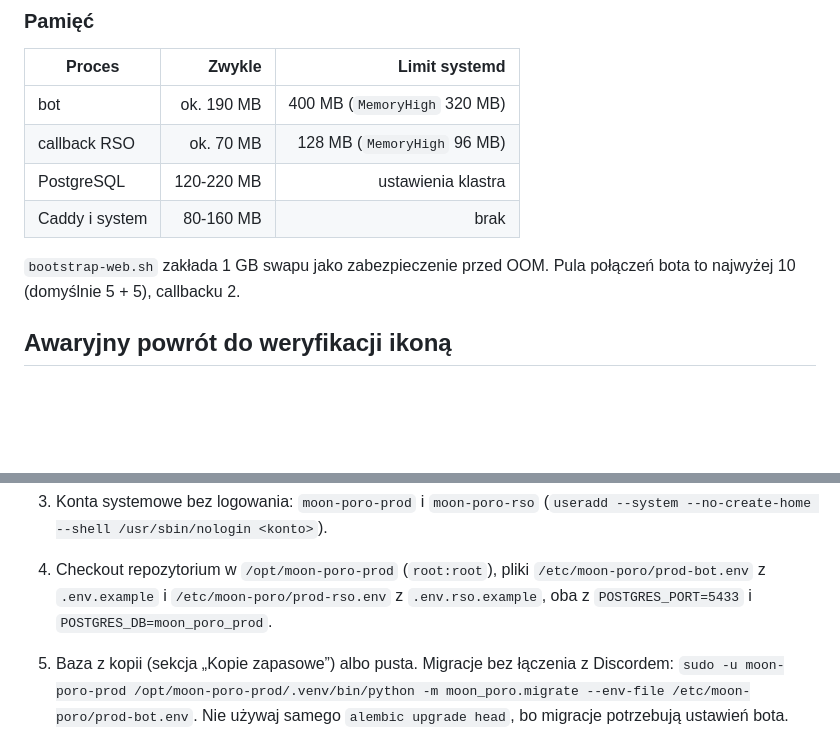
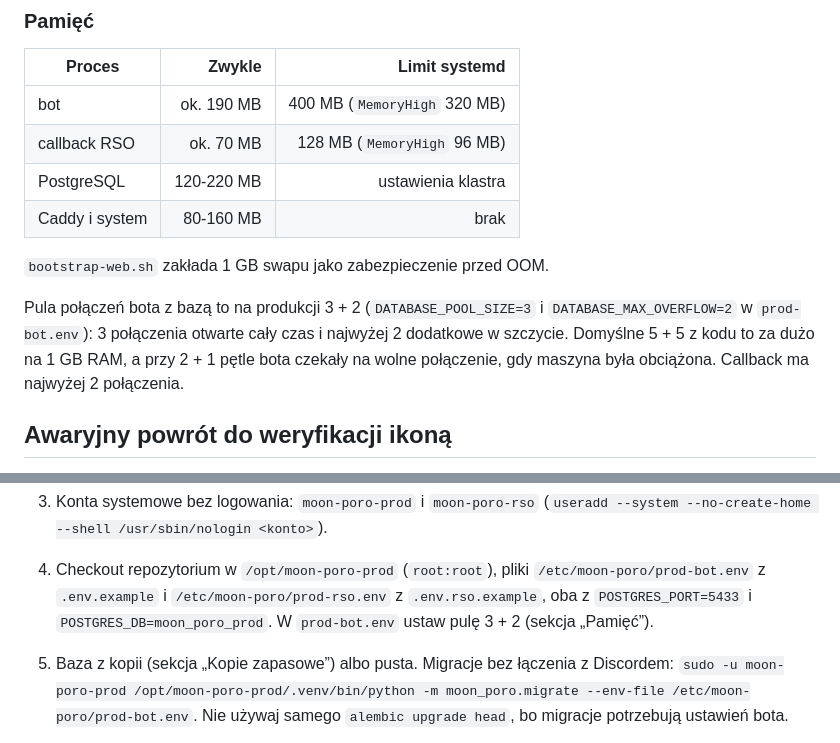
Before and after one commit to Ceendi/Moon-Poro-Bot, a Markdown page: docs/PRODUCTION.md, 2 parts joined by grey strips. Drawn GitHub-style; blank space fills up the shorter version.

Commit message:
docs(production): document the bot's database pool of 3 + 2
The runbook said the bot pool was at most 10 (the 5 + 5 code default), but production ran 2 + 1. With three connections the RSO completion loop once waited 30 s for a free one while the VM was under load. Production now runs 3 + 2, and the runbook says so, including in the rebuild steps.

```diff
--- a/docs/PRODUCTION.md
+++ b/docs/PRODUCTION.md
@@ -215,8 +215,12 @@ odpowiedzi 2xx (`last_successful_riot_response_utc`). Częstotliwość ustawia
 | PostgreSQL | 120-220 MB | ustawienia klastra |
 | Caddy i system | 80-160 MB | brak |
 
-`bootstrap-web.sh` zakłada 1 GB swapu jako zabezpieczenie przed OOM. Pula połączeń bota to
-najwyżej 10 (domyślnie 5 + 5), callbacku 2.
+`bootstrap-web.sh` zakłada 1 GB swapu jako zabezpieczenie przed OOM.
+
+Pula połączeń bota z bazą to na produkcji 3 + 2 (`DATABASE_POOL_SIZE=3` i
+`DATABASE_MAX_OVERFLOW=2` w `prod-bot.env`): 3 połączenia otwarte cały czas i najwyżej 2
+dodatkowe w szczycie. Domyślne 5 + 5 z kodu to za dużo na 1 GB RAM, a przy 2 + 1 pętle bota
+czekały na wolne połączenie, gdy maszyna była obciążona. Callback ma najwyżej 2 połączenia.
 
 ## Awaryjny powrót do weryfikacji ikoną
 
@@ -244,7 +248,8 @@ tylko do TCP 80 i 443 oraz SSH tylko przez IAP. Porty 5433 i 8080 nie mogą być
    (`useradd --system --no-create-home --shell /usr/sbin/nologin <konto>`).
 4. Checkout repozytorium w `/opt/moon-poro-prod` (`root:root`), pliki
    `/etc/moon-poro/prod-bot.env` z `.env.example` i `/etc/moon-poro/prod-rso.env` z
-   `.env.rso.example`, oba z `POSTGRES_PORT=5433` i `POSTGRES_DB=moon_poro_prod`.
+   `.env.rso.example`, oba z `POSTGRES_PORT=5433` i `POSTGRES_DB=moon_poro_prod`. W
+   `prod-bot.env` ustaw pulę 3 + 2 (sekcja „Pamięć”).
 5. Baza z kopii (sekcja „Kopie zapasowe”) albo pusta. Migracje bez łączenia z Discordem:
    `sudo -u moon-poro-prod /opt/moon-poro-prod/.venv/bin/python -m moon_poro.migrate --env-file /etc/moon-poro/prod-bot.env`.
    Nie używaj samego `alembic upgrade head`, bo migracje potrzebują ustawień bota.
```
